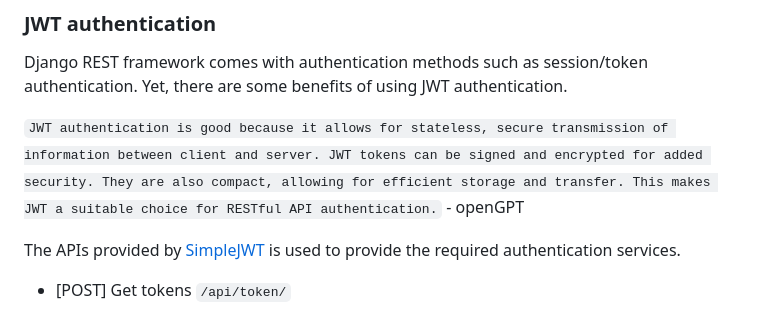
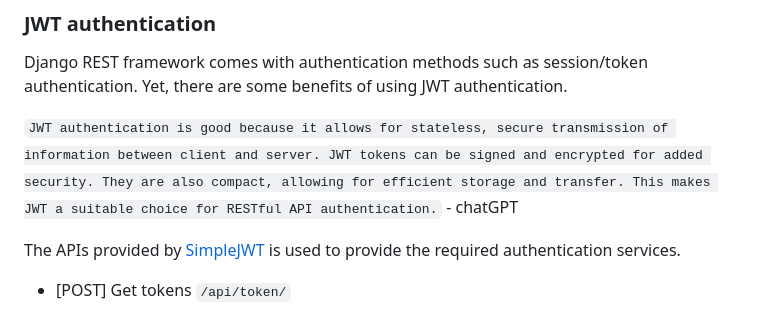
Before and after one commit to frozen0601/ChattyBevy-django-backend, a Markdown page: README.md, the part around the change. GitHub-like rendering.

```diff
--- a/README.md
+++ b/README.md
@@ -76,7 +76,7 @@ Django REST framework comes with authentication methods such as session/token au
 JWT authentication is good because it allows for stateless, secure transmission of information between client and server.
 JWT tokens can be signed and encrypted for added security. They are also compact, allowing for efficient storage and transfer.
 This makes JWT a suitable choice for RESTful API authentication.
-` - openGPT
+` - chatGPT
 
 The APIs provided by [SimpleJWT](https://github.com/SimpleJWT/drf-SimpleJWT-React) is used to provide the required authentication services.
 
```
